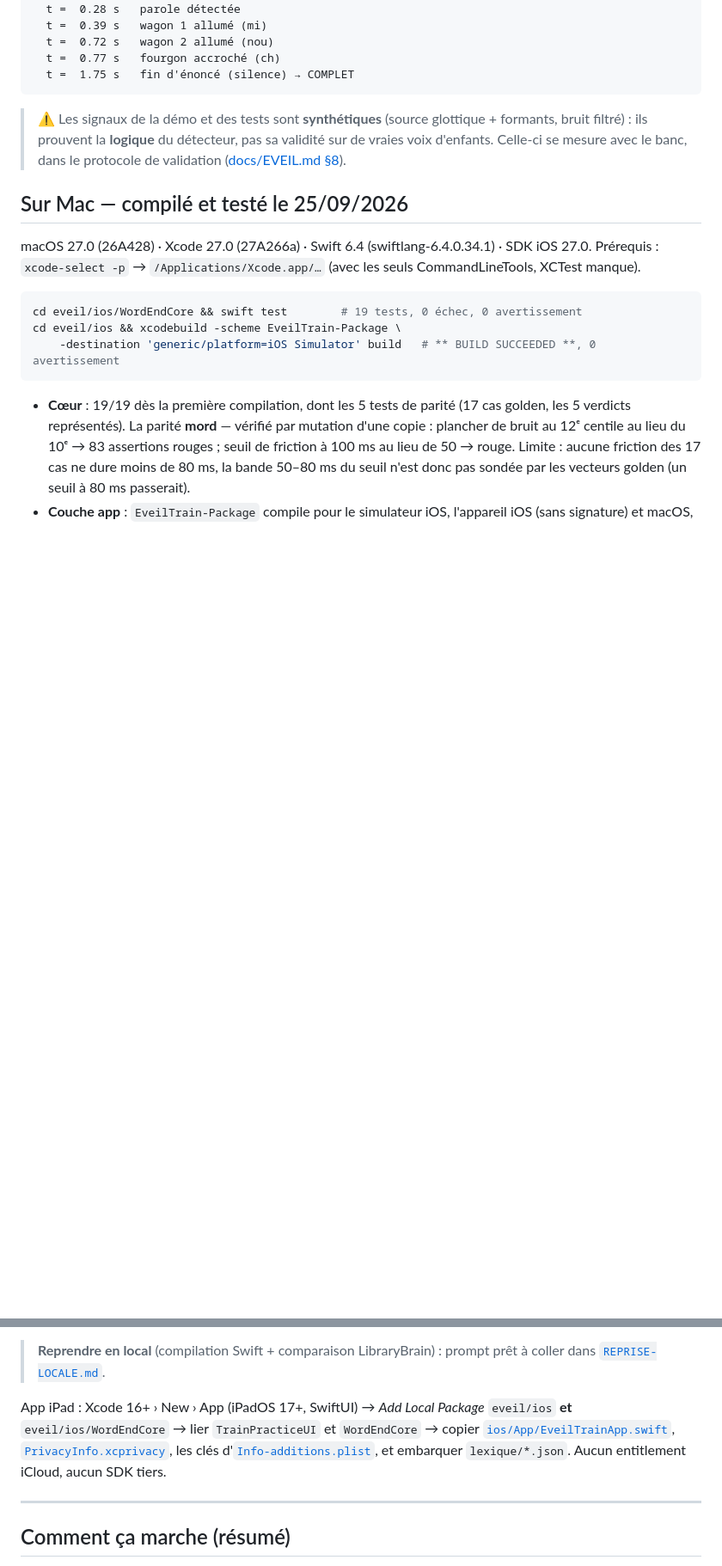
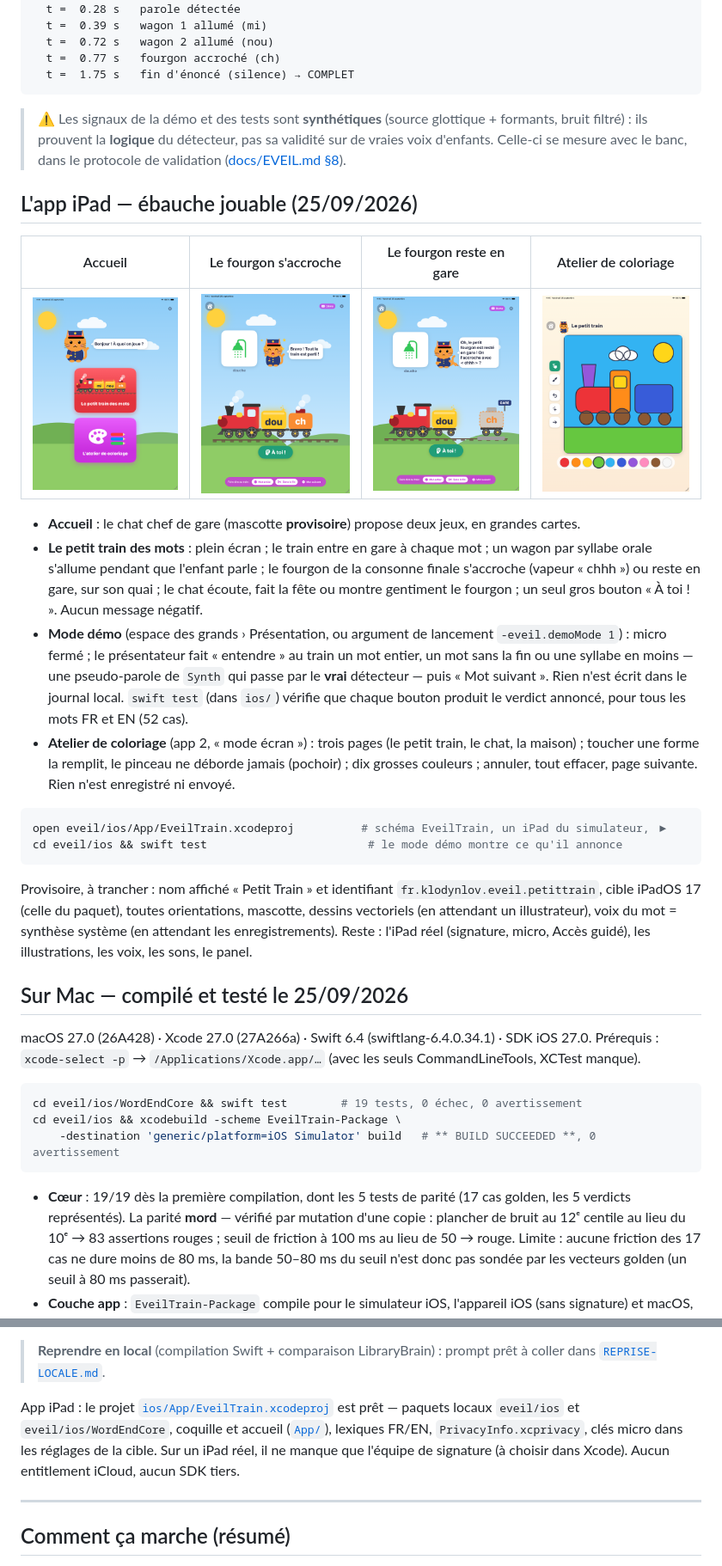
Before and after one commit to klodynlov/klodynlov, a Markdown page: eveil/README.md, 2 parts joined by grey strips. Shown at 86% size. Rendered like a GitHub page; pictures changed too: docs/ui/eveil-app/1-accueil.png (added), docs/ui/eveil-app/2-fourgon-accroche.png (added), docs/ui/eveil-app/3-fourgon-en-gare.png (added); blank space fills up the shorter version.

````diff
--- a/eveil/README.md
+++ b/eveil/README.md
@@ -50,6 +50,36 @@ Flux temps réel — « minouche », blocs de 10 ms :
 > d'enfants. Celle-ci se mesure avec le banc, dans le protocole de validation
 > ([docs/EVEIL.md §8](../docs/EVEIL.md#8-validation-par-les-pairs--le-protocole)).
 
+## L'app iPad — ébauche jouable (25/09/2026)
+
+| Accueil | Le fourgon s'accroche | Le fourgon reste en gare | Atelier de coloriage |
+|---|---|---|---|
+| <img src="../docs/ui/eveil-app/1-accueil.png" width="200" alt="Accueil : le chat chef de gare propose deux jeux"> | <img src="../docs/ui/eveil-app/2-fourgon-accroche.png" width="200" alt="Mot entier : le wagon s'allume, le fourgon s'accroche"> | <img src="../docs/ui/eveil-app/3-fourgon-en-gare.png" width="200" alt="Sans la fin : le fourgon reste en gare, le chat le montre"> | <img src="../docs/ui/eveil-app/4-coloriage.png" width="200" alt="Atelier : page du petit train coloriée"> |
+
+- **Accueil** : le chat chef de gare (mascotte **provisoire**) propose deux jeux, en grandes cartes.
+- **Le petit train des mots** : plein écran ; le train entre en gare à chaque mot ; un wagon par
+  syllabe orale s'allume pendant que l'enfant parle ; le fourgon de la consonne finale s'accroche
+  (vapeur « chhh ») ou reste en gare, sur son quai ; le chat écoute, fait la fête ou montre
+  gentiment le fourgon ; un seul gros bouton « À toi ! ». Aucun message négatif.
+- **Mode démo** (espace des grands › Présentation, ou argument de lancement `-eveil.demoMode 1`) :
+  micro fermé ; le présentateur fait « entendre » au train un mot entier, un mot sans la fin ou une
+  syllabe en moins — une pseudo-parole de `Synth` qui passe par le **vrai** détecteur — puis
+  « Mot suivant ». Rien n'est écrit dans le journal local. `swift test` (dans `ios/`) vérifie que
+  chaque bouton produit le verdict annoncé, pour tous les mots FR et EN (52 cas).
+- **Atelier de coloriage** (app 2, « mode écran ») : trois pages (le petit train, le chat, la
+  maison) ; toucher une forme la remplit, le pinceau ne déborde jamais (pochoir) ; dix grosses
+  couleurs ; annuler, tout effacer, page suivante. Rien n'est enregistré ni envoyé.
+
+```bash
+open eveil/ios/App/EveilTrain.xcodeproj          # schéma EveilTrain, un iPad du simulateur, ▶︎
+cd eveil/ios && swift test                        # le mode démo montre ce qu'il annonce
+```
+
+Provisoire, à trancher : nom affiché « Petit Train » et identifiant `fr.klodynlov.eveil.petittrain`,
+cible iPadOS 17 (celle du paquet), toutes orientations, mascotte, dessins vectoriels (en attendant
+un illustrateur), voix du mot = synthèse système (en attendant les enregistrements). Reste : l'iPad
+réel (signature, micro, Accès guidé), les illustrations, les voix, les sons, le panel.
+
 ## Sur Mac — compilé et testé le 25/09/2026
 
 macOS 27.0 (26A428) · Xcode 27.0 (27A266a) · Swift 6.4 (swiftlang-6.4.0.34.1) · SDK iOS 27.0.
@@ -83,11 +113,10 @@ cd eveil/ios && xcodebuild -scheme EveilTrain-Package \
 > **Reprendre en local** (compilation Swift + comparaison LibraryBrain) : prompt prêt à coller dans
 > [`REPRISE-LOCALE.md`](REPRISE-LOCALE.md).
 
-App iPad : Xcode 16+ › New › App (iPadOS 17+, SwiftUI) → *Add Local Package* `eveil/ios` **et**
-`eveil/ios/WordEndCore` → lier `TrainPracticeUI` et `WordEndCore` → copier [`ios/App/EveilTrainApp.swift`](ios/App/EveilTrainApp.swift),
-[`PrivacyInfo.xcprivacy`](ios/App/PrivacyInfo.xcprivacy), les clés
-d'[`Info-additions.plist`](ios/App/Info-additions.plist), et embarquer `lexique/*.json`.
-Aucun entitlement iCloud, aucun SDK tiers.
+App iPad : le projet [`ios/App/EveilTrain.xcodeproj`](ios/App/) est prêt — paquets locaux `eveil/ios` et
+`eveil/ios/WordEndCore`, coquille et accueil ([`App/`](ios/App/)), lexiques FR/EN, `PrivacyInfo.xcprivacy`,
+clés micro dans les réglages de la cible. Sur un iPad réel, il ne manque que l'équipe de signature (à
+choisir dans Xcode). Aucun entitlement iCloud, aucun SDK tiers.
 
 ---
 
````
Also changed, not shown: other parts of eveil/README.md (+1 -1 lines), CLAUDE.md (+19 -4 lines).
